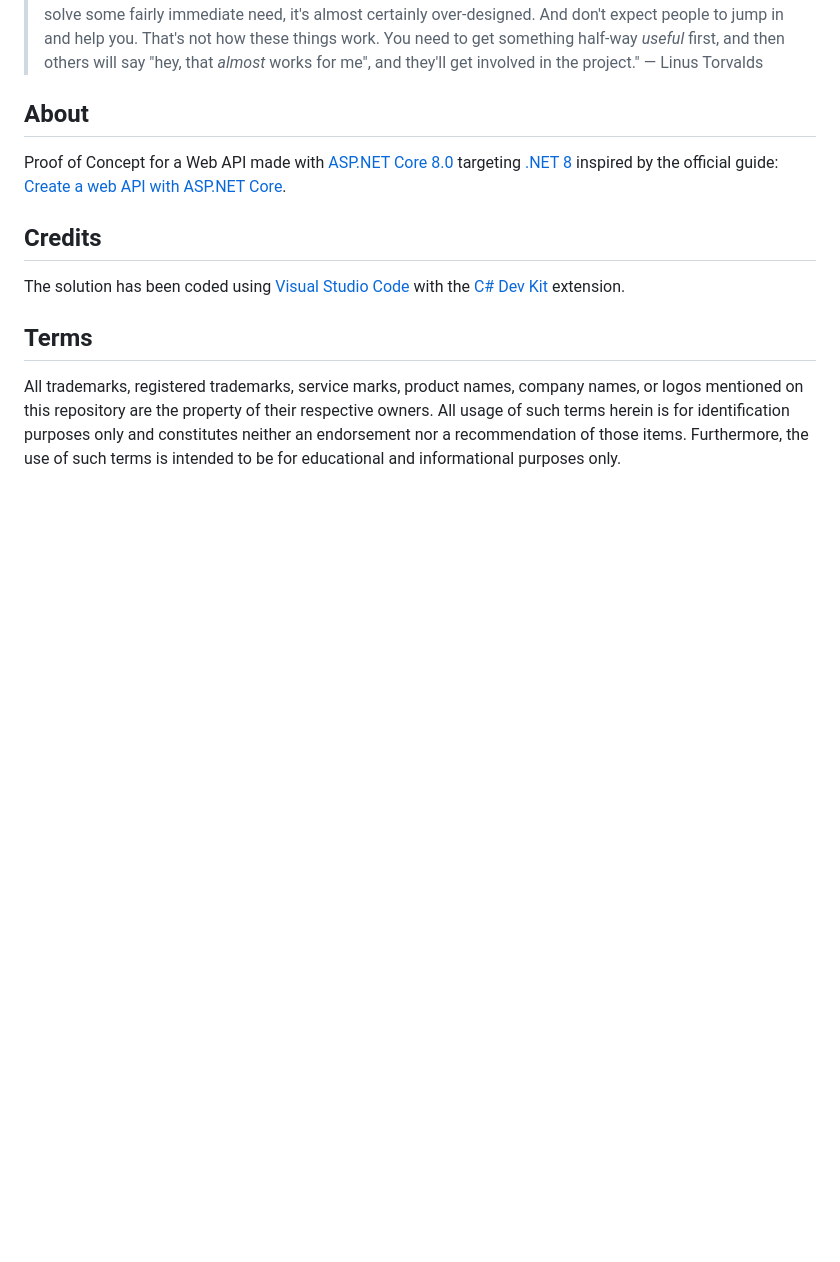
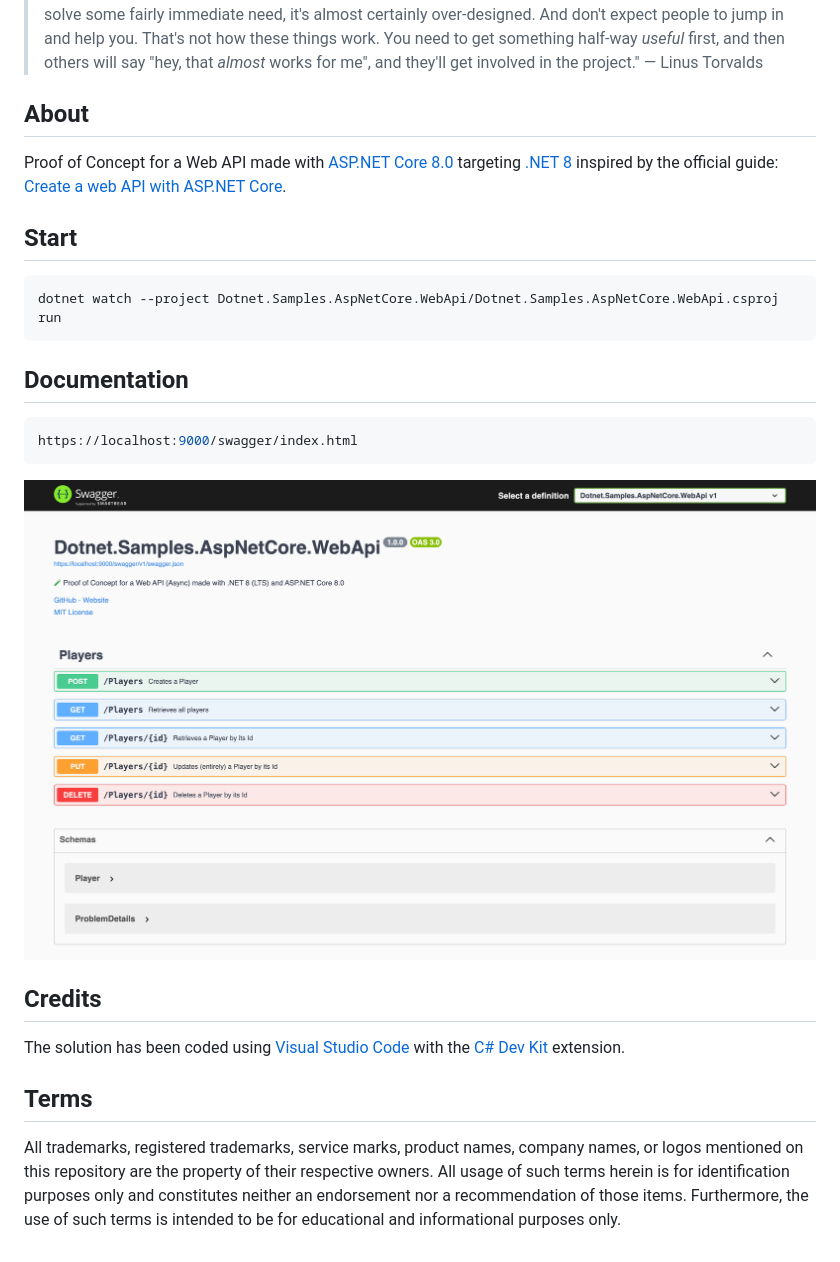
Before and after one commit to nanotaboada/Dotnet.Samples.AspNetCore.WebApi, a Markdown page: README.md, the part around the change. Drawn GitHub-style; pictures changed too: Dotnet.Samples.AspNetCore.WebApi.Swagger.png (added); blank space fills up the shorter version.

Commit message:
chore: add API docs section

````diff
--- a/README.md
+++ b/README.md
@@ -11,6 +11,20 @@
 
 Proof of Concept for a Web API made with [ASP.NET Core 8.0](https://learn.microsoft.com/en-us/aspnet/core/release-notes/aspnetcore-8.0?view=aspnetcore-8.0) targeting [.NET 8](https://learn.microsoft.com/en-us/dotnet/core/whats-new/dotnet-8) inspired by the official guide: [Create a web API with ASP.NET Core](https://learn.microsoft.com/en-us/aspnet/core/tutorials/first-web-api?view=aspnetcore-8.0&tabs=visual-studio-code).
 
+## Start
+
+```console
+dotnet watch --project Dotnet.Samples.AspNetCore.WebApi/Dotnet.Samples.AspNetCore.WebApi.csproj run
+```
+
+## Documentation
+
+```console
+https://localhost:9000/swagger/index.html
+```
+
+![API Documentation](Dotnet.Samples.AspNetCore.WebApi.Swagger.png)
+
 ## Credits
 
 The solution has been coded using [Visual Studio Code](https://code.visualstudio.com/) with the [C# Dev Kit](https://marketplace.visualstudio.com/items?itemName=ms-dotnettools.csdevkit) extension.
````
